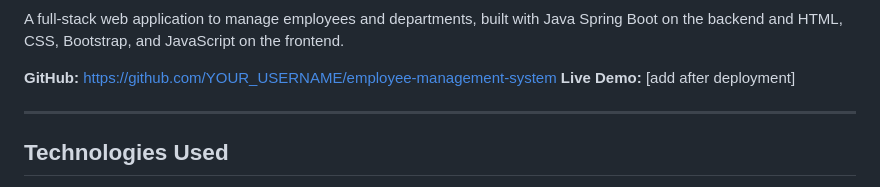
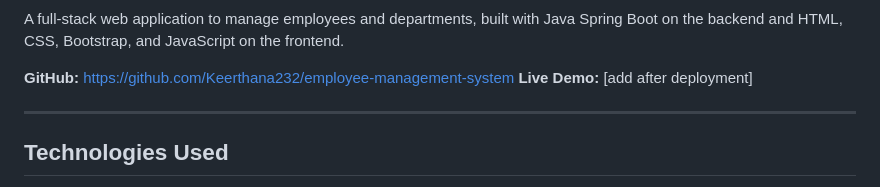
Before and after one commit to Keerthana232/employee-management-system, a Markdown page: README.md, the part around one of its changes. Rendered like a GitHub page.

Commit message:
Update GitHub link in README.md

```diff
--- a/README.md
+++ b/README.md
@@ -2,7 +2,7 @@
 
 A full-stack web application to manage employees and departments, built with Java Spring Boot on the backend and HTML, CSS, Bootstrap, and JavaScript on the frontend.
 
-**GitHub:** https://github.com/YOUR_USERNAME/employee-management-system
+**GitHub:** https://github.com/Keerthana232/employee-management-system
 **Live Demo:** [add after deployment]
 
 ---
```
Also changed, not shown: other parts of README.md (+1 -1 lines).
